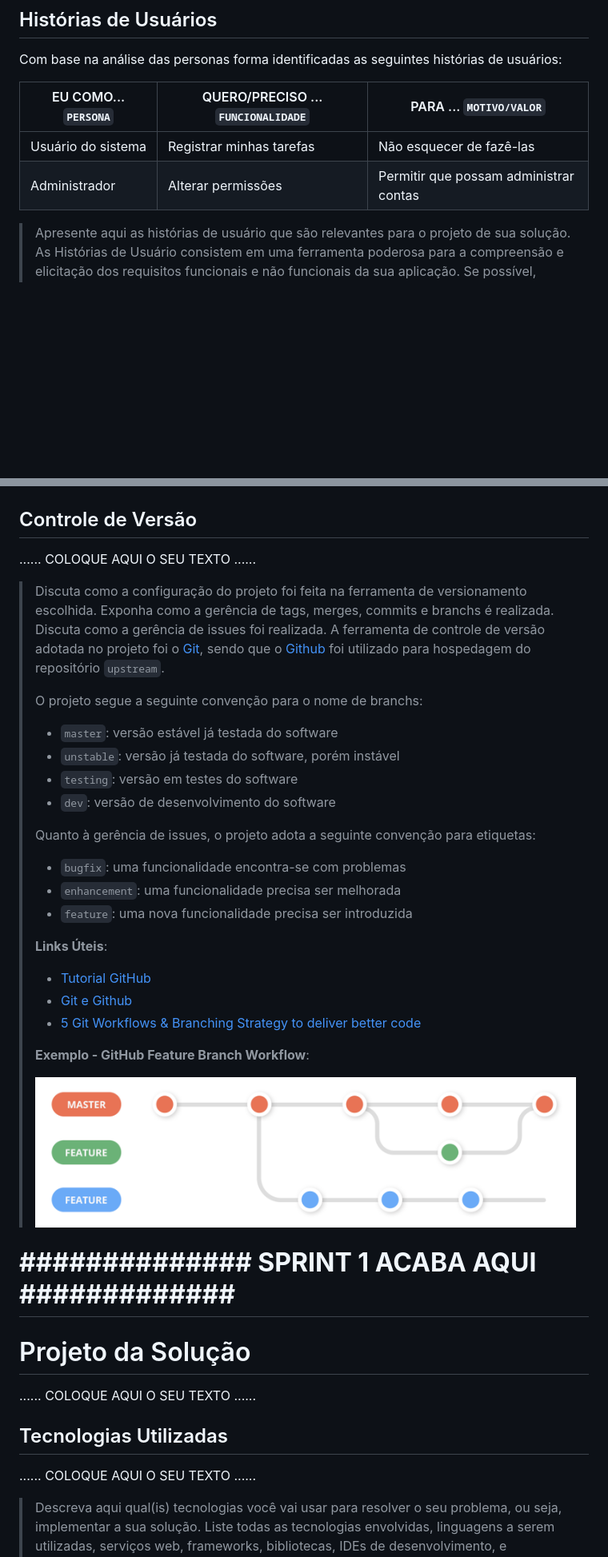
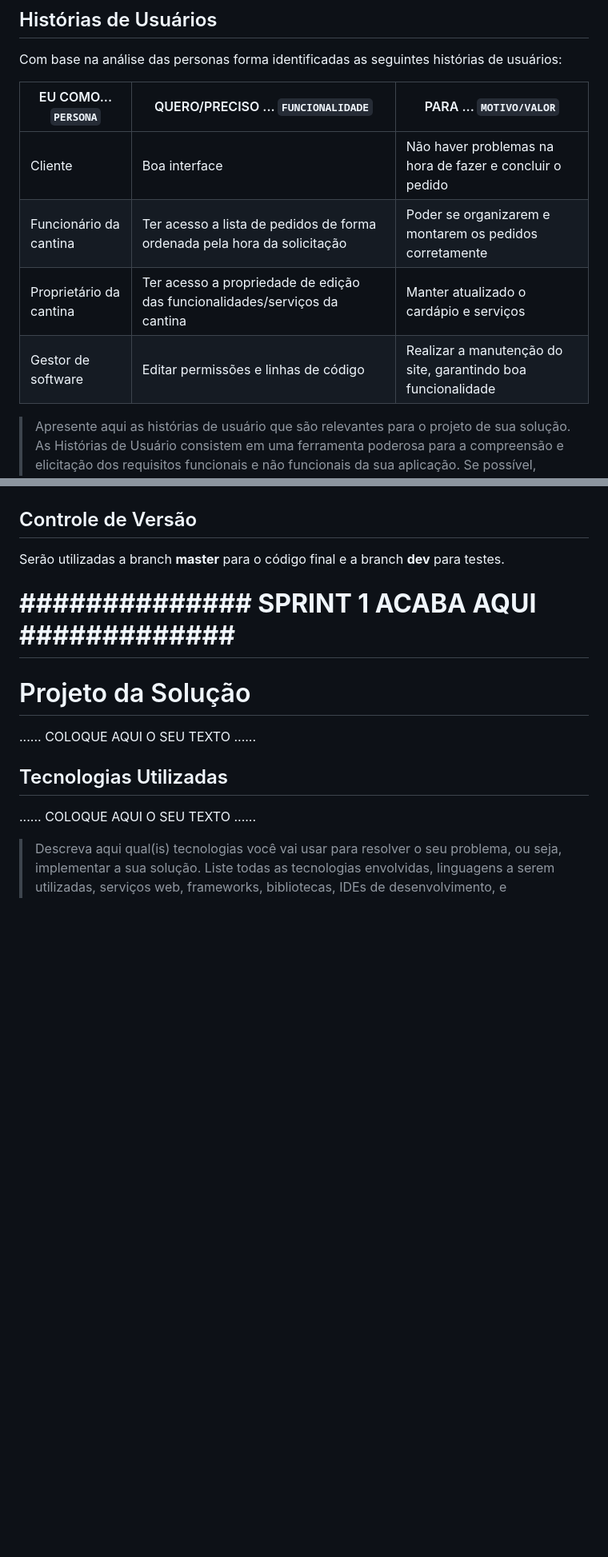
Before and after one commit to ICEI-PUC-Minas-PMGES-TI/pmg-es-2024-1-ti1-2401100-g5-fila-da-cantina, a Markdown page: docs/relatorio/Relatorio Tecnico - TEMPLATE.md, 2 parts joined by grey strips. Shown: that part at 80% size. Drawn GitHub-style; blank space fills up the shorter version.

```diff
--- a/docs/relatorio/Relatorio Tecnico - TEMPLATE.md
+++ b/docs/relatorio/Relatorio Tecnico - TEMPLATE.md
@@ -145,10 +145,12 @@ Dores e necessidades: As dores de Maria, relacionadas à gestão do tempo e à i
 
 Com base na análise das personas forma identificadas as seguintes histórias de usuários:
 
-|EU COMO... `PERSONA`| QUERO/PRECISO ... `FUNCIONALIDADE` |PARA ... `MOTIVO/VALOR`                 |
-|--------------------|------------------------------------|----------------------------------------|
-|Usuário do sistema  | Registrar minhas tarefas           | Não esquecer de fazê-las               |
-|Administrador       | Alterar permissões                 | Permitir que possam administrar contas |
+|   EU COMO... `PERSONA`       | QUERO/PRECISO ... `FUNCIONALIDADE` |PARA ... `MOTIVO/VALOR`                 |
+|------------------------------|------------------------------------|----------------------------------------|
+|Cliente                       | Boa interface                                                              | Não haver problemas na hora de fazer e concluir o pedido    |
+|Funcionário da cantina        | Ter acesso a lista de pedidos de forma ordenada pela hora da solicitação   | Poder se organizarem e montarem os pedidos corretamente |
+|Proprietário da cantina       | Ter acesso a propriedade de edição das funcionalidades/serviços da cantina | Manter atualizado o cardápio e serviços |
+|Gestor de software            | Editar permissões e linhas de código                                       | Realizar a manutenção do site, garantindo boa funcionalidade |
 
 > Apresente aqui as histórias de usuário que são relevantes para o
 > projeto de sua solução. As Histórias de Usuário consistem em uma
@@ -304,38 +237,7 @@ O projeto está restrito pelos itens apresentados na tabela a seguir.
 
 ## Controle de Versão
 
-......  COLOQUE AQUI O SEU TEXTO ......
-
-> Discuta como a configuração do projeto foi feita na ferramenta de
-> versionamento escolhida. Exponha como a gerência de tags, merges,
-> commits e branchs é realizada. Discuta como a gerência de issues foi
-> realizada.
-> A ferramenta de controle de versão adotada no projeto foi o
-> [Git](https://git-scm.com/), sendo que o [Github](https://github.com)
-> foi utilizado para hospedagem do repositório `upstream`.
->
-> O projeto segue a seguinte convenção para o nome de branchs:
->
-> - `master`: versão estável já testada do software
-> - `unstable`: versão já testada do software, porém instável
-> - `testing`: versão em testes do software
-> - `dev`: versão de desenvolvimento do software
->
-> Quanto à gerência de issues, o projeto adota a seguinte convenção para
-> etiquetas:
->
-> - `bugfix`: uma funcionalidade encontra-se com problemas
-> - `enhancement`: uma funcionalidade precisa ser melhorada
-> - `feature`: uma nova funcionalidade precisa ser introduzida
->
-> **Links Úteis**:
-> - [Tutorial GitHub](https://guides.github.com/activities/hello-world/)
-> - [Git e Github](https://www.youtube.com/playlist?list=PLHz_AreHm4dm7ZULPAmadvNhH6vk9oNZA)
-> - [5 Git Workflows & Branching Strategy to deliver better code](https://zepel.io/blog/5-git-workflows-to-improve-development/)
->
-> **Exemplo - GitHub Feature Branch Workflow**:
->
-> ![Exemplo de Wireframe](images/Github-Workflow.png)
+Serão utilizadas a branch **master** para o código final e a branch **dev** para testes.
 
 # **############## SPRINT 1 ACABA AQUI #############**
 
```
Also changed, not shown: other parts of docs/relatorio/Relatorio Tecnico - TEMPLATE.md (+6 -75 lines), docs/relatorio/images/Flowcharts.png (added), docs/relatorio/images/Screenshot_1.png (added), 1 other file.
